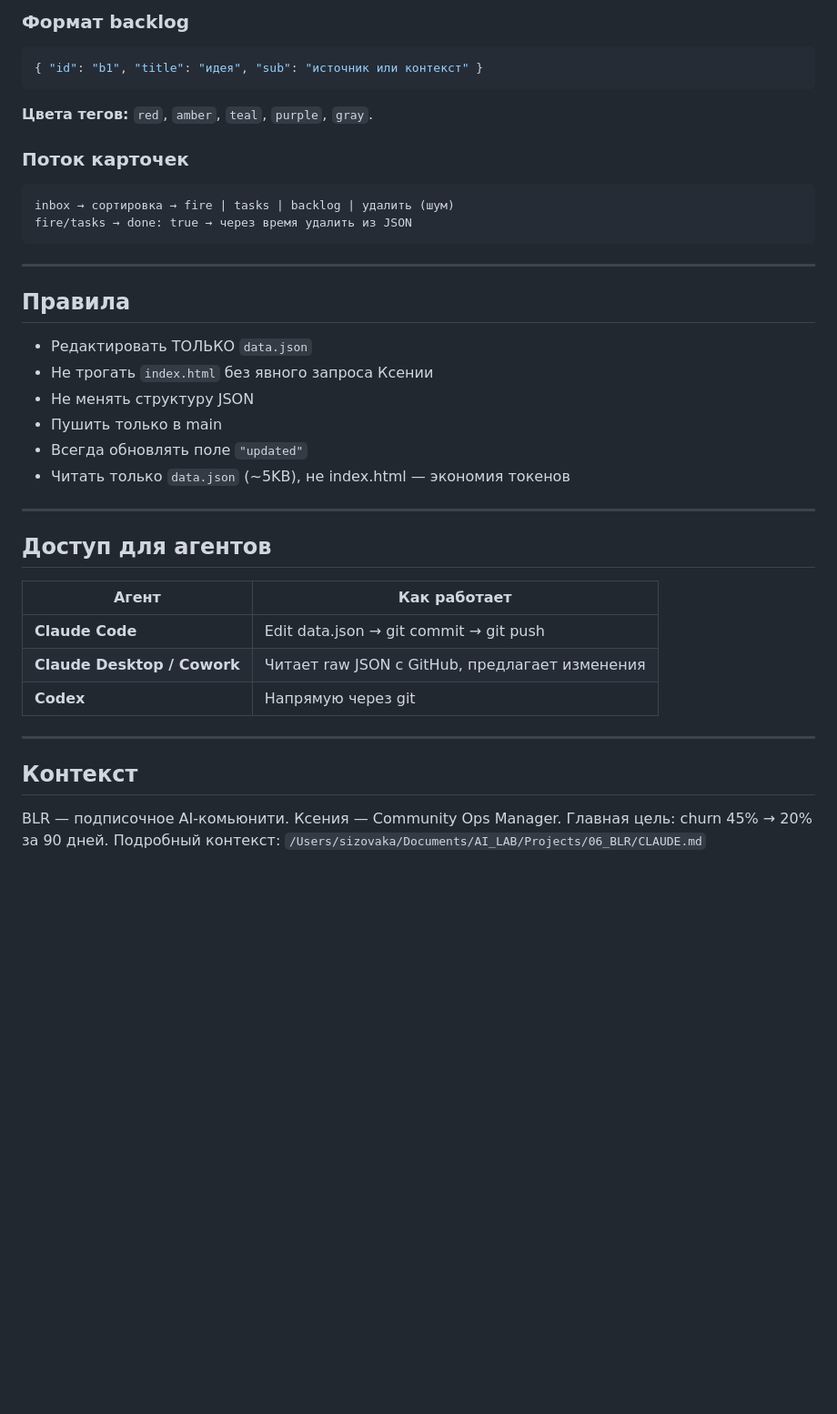
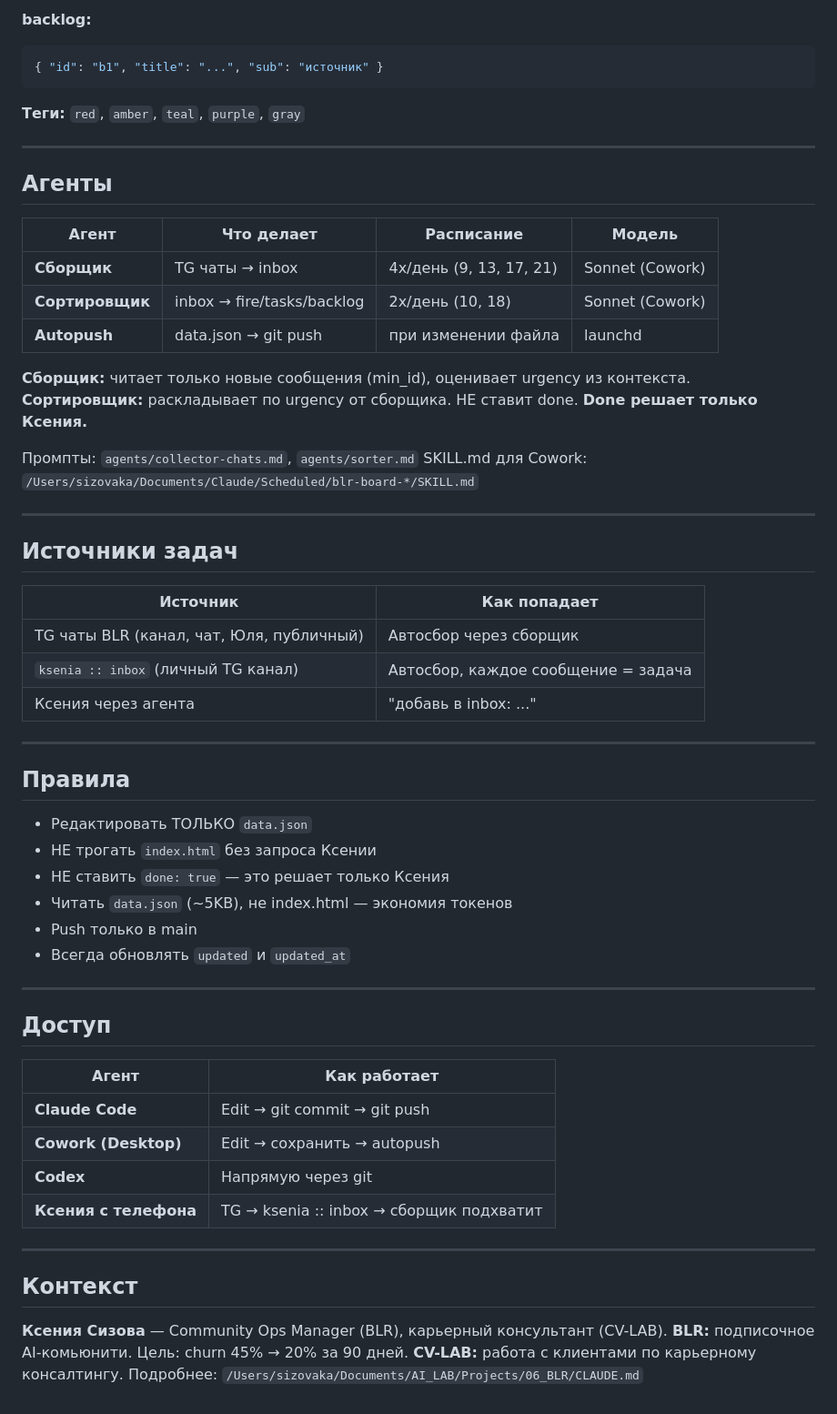
Before and after one commit to Ksen-Kas/blr-board, a Markdown page: CLAUDE.md, the part around one of its changes. Shown at 91% size. Rendered like a GitHub page; blank space fills up the shorter version.

````diff
--- a/CLAUDE.md
+++ b/CLAUDE.md
@@ -68,45 +75,66 @@ git add data.json && git commit -m "update: описание" && git push
 ```
 
-### Формат backlog
-
+**backlog:**
 ```json
-{ "id": "b1", "title": "идея", "sub": "источник или контекст" }
+{ "id": "b1", "title": "...", "sub": "источник" }
 ```
 
-**Цвета тегов:** `red`, `amber`, `teal`, `purple`, `gray`.
+**Теги:** `red`, `amber`, `teal`, `purple`, `gray`
 
-### Поток карточек
+---
 
-```
-inbox → сортировка → fire | tasks | backlog | удалить (шум)
-fire/tasks → done: true → через время удалить из JSON
-```
+## Агенты
+
+| Агент | Что делает | Расписание | Модель |
+|-------|-----------|------------|--------|
+| **Сборщик** | TG чаты → inbox | 4x/день (9, 13, 17, 21) | Sonnet (Cowork) |
+| **Сортировщик** | inbox → fire/tasks/backlog | 2x/день (10, 18) | Sonnet (Cowork) |
+| **Autopush** | data.json → git push | при изменении файла | launchd |
+
+**Сборщик:** читает только новые сообщения (min_id), оценивает urgency из контекста.
+**Сортировщик:** раскладывает по urgency от сборщика. НЕ ставит done.
+**Done решает только Ксения.**
+
+Промпты: `agents/collector-chats.md`, `agents/sorter.md`
+SKILL.md для Cowork: `/Users/sizovaka/Documents/Claude/Scheduled/blr-board-*/SKILL.md`
+
+---
+
+## Источники задач
+
+| Источник | Как попадает |
+|----------|-------------|
+| TG чаты BLR (канал, чат, Юля, публичный) | Автосбор через сборщик |
+| `ksenia :: inbox` (личный TG канал) | Автосбор, каждое сообщение = задача |
+| Ксения через агента | "добавь в inbox: ..." |
 
 ---
 
 ## Правила
 
 - Редактировать ТОЛЬКО `data.json`
-- Не трогать `index.html` без явного запроса Ксении
-- Не менять структуру JSON
-- Пушить только в main
-- Всегда обновлять поле `"updated"`
-- Читать только `data.json` (~5KB), не index.html — экономия токенов
+- НЕ трогать `index.html` без запроса Ксении
+- НЕ ставить `done: true` — это решает только Ксения
+- Читать `data.json` (~5KB), не index.html — экономия токенов
+- Push только в main
+- Всегда обновлять `updated` и `updated_at`
 
 ---
 
-## Доступ для агентов
+## Доступ
 
 | Агент | Как работает |
 |-------|-------------|
-| **Claude Code** | Edit data.json → git commit → git push |
-| **Claude Desktop / Cowork** | Читает raw JSON с GitHub, предлагает изменения |
+| **Claude Code** | Edit → git commit → git push |
+| **Cowork (Desktop)** | Edit → сохранить → autopush |
 | **Codex** | Напрямую через git |
+| **Ксения с телефона** | TG → ksenia :: inbox → сборщик подхватит |
 
 ---
 
 ## Контекст
 
-BLR — подписочное AI-комьюнити. Ксения — Community Ops Manager.
-Главная цель: churn 45% → 20% за 90 дней.
-Подробный контекст: `/Users/sizovaka/Documents/AI_LAB/Projects/06_BLR/CLAUDE.md`
+**Ксения Сизова** — Community Ops Manager (BLR), карьерный консультант (CV-LAB).
+**BLR:** подписочное AI-комьюнити. Цель: churn 45% → 20% за 90 дней.
+**CV-LAB:** работа с клиентами по карьерному консалтингу.
+Подробнее: `/Users/sizovaka/Documents/AI_LAB/Projects/06_BLR/CLAUDE.md`
````
Also changed, not shown: other parts of CLAUDE.md (+42 -35 lines), ARCHITECTURE.md (+12 -8 lines).
